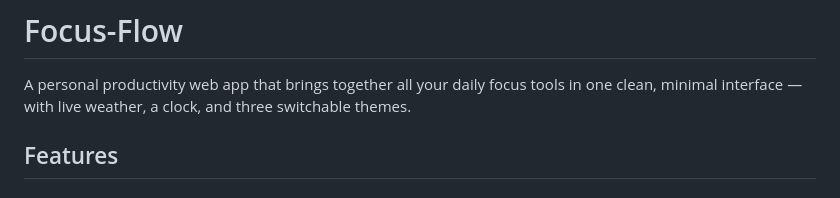
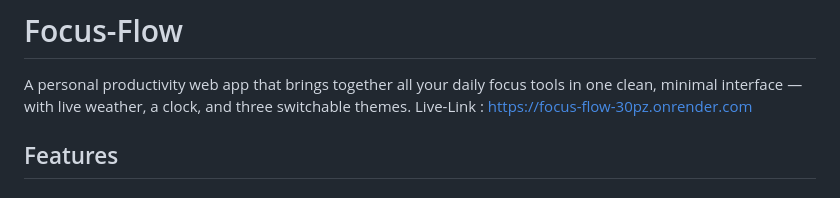
Before and after one commit to Shivam-3110/Focus-Flow, a Markdown page: README.md, the part around the change. Drawn GitHub-style.

Commit message:
Add live link to Focus-Flow web app
Added live link to the README for easy access.

```diff
--- a/README.md
+++ b/README.md
@@ -1,7 +1,7 @@
 # Focus-Flow
 
 A personal productivity web app that brings together all your daily focus tools in one clean, minimal interface — with live weather, a clock, and three switchable themes.
-
+Live-Link : https://focus-flow-30pz.onrender.com
 ## Features
 
 ### To Do List
```
